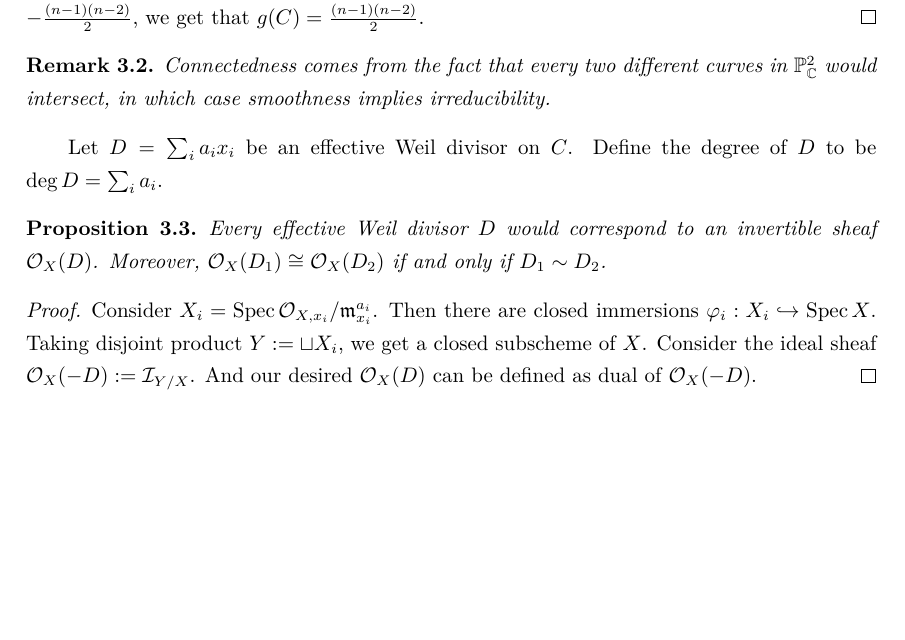
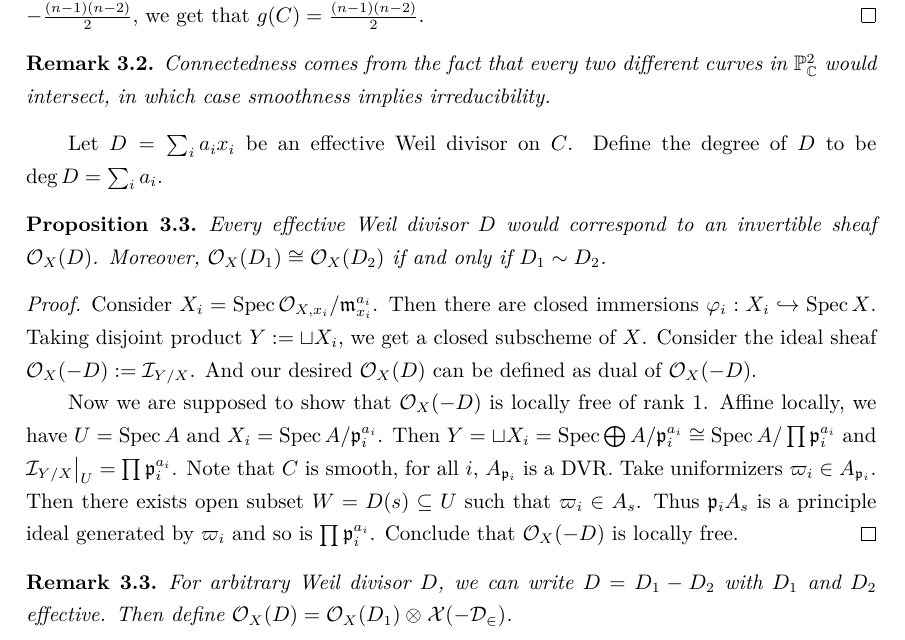
Before and after one commit to DRAMINGLING/Documents_Compiling_Repo, a LaTeX CV (Vector_Bundles_on_Curves.tex): part of page 29 of 29, cut so that both start at the same text, the shorter picture padded with empty space. Compiled offline with XeLaTeX.

Commit message:
feat: Update main.tex from source repo via GitHub Actions

```diff
--- a/Vector_Bundles_on_Curves.tex
+++ b/Vector_Bundles_on_Curves.tex
@@ -1868,5 +1868,18 @@ Define the degree of $D$ to be $\deg D = \sum_{i} a_{i}$.
     Taking disjoint product $Y := \sqcup X_{i}$, we get a closed subscheme of $X$.
     Consider the ideal sheaf $\mathcal{O}_{X}(-D) := \mathcal{I}_{Y/X}$.
     And our desired $\mathcal{O}_{X}(D)$ can be defined as dual of $\mathcal{O}_{X}(-D)$.
-\end{proof}
+    \par
+    Now we are supposed to show that $\mathcal{O}_{X}(-D)$ is locally free of rank $1$.
+    Affine locally, we have $U = \spec A$ and $X_{i} = \spec A/\mathfrak{p}_{i}^{a_{i}}$.
+    Then $Y = \sqcup X_{i} = \spec \bigoplus A/\mathfrak{p}_{i}^{a_{i}} \cong \spec A/\prod \mathfrak{p}_{i}^{a_{i}}$ and $\mathcal{I}_{Y/X}\big{|}_{U} = \prod \mathfrak{p}_{i}^{a_{i}}$.
+    Note that $C$ is smooth, for all $i$, $A_{\mathfrak{p}_{i}}$ is a DVR.
+    Take uniformizers $\varpi_{i}\in A_{\mathfrak{p}_{i}}$.
+    Then there exists open subset $W = D(s) \subseteq U$ such that $\varpi_{i}\in A_{s}$.
+    Thus $\mathfrak{p}_{i}A_{s}$ is a principle ideal generated by $\varpi_{i}$ and so is $\prod \mathfrak{p}_{i}^{a_{i}}$.
+    Conclude that $\mathcal{O}_{X}(-D)$ is locally free.
+\end{proof}
+\begin{remark}
+    For arbitrary Weil divisor $D$, we can write $D = D_{1} - D_{2}$ with $D_{1}$ and $D_{2}$ effective.
+    Then define $\mathcal{O}_{X}(D) = \mathcal{O}_{X}(D_{1}) \otimes \mathcal_{X}(-D_{2})$.
+\end{remark}
 \end{document}
```
